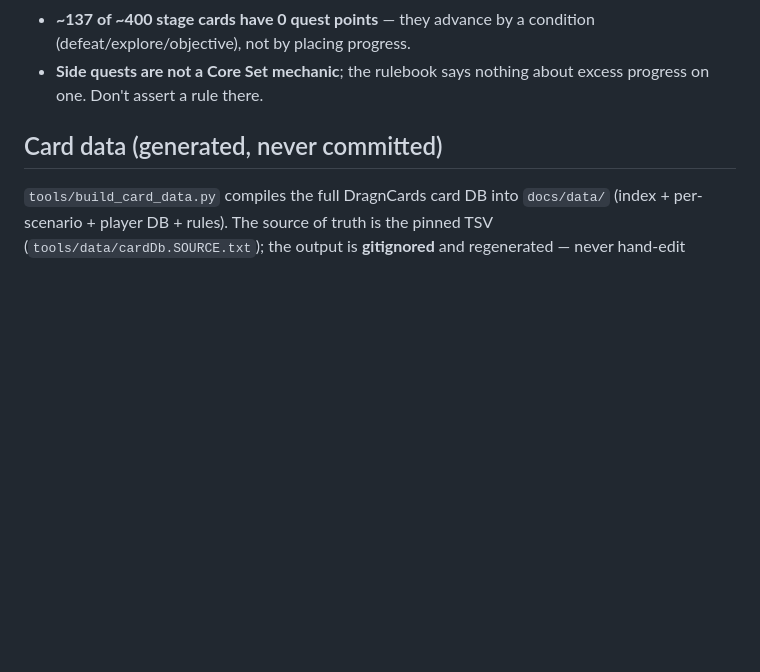
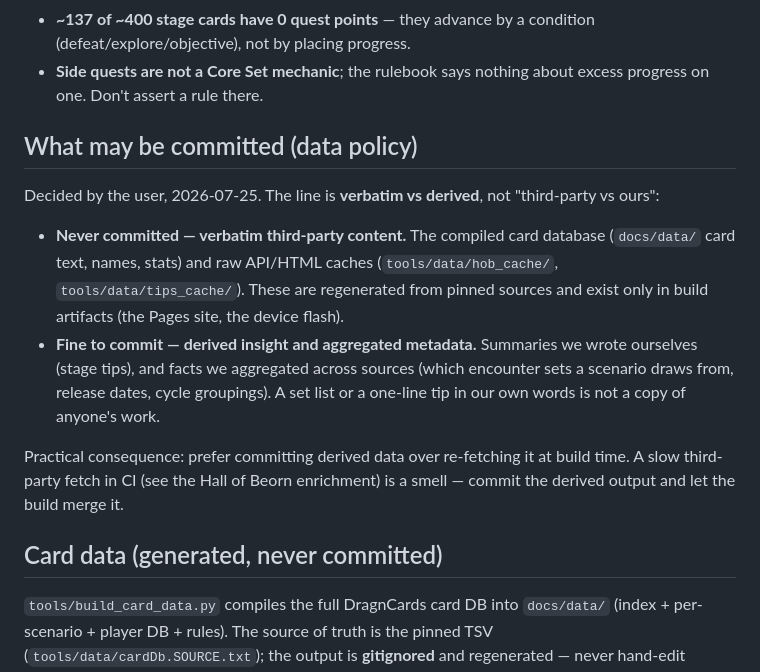
Before and after one commit to andrhamm/lotr-lcg-presto-hud, a Markdown page: CLAUDE.md, the part around the change. Rendered like a GitHub page; blank space fills up the shorter version.

Commit message:
docs: record the data-commit policy + flag the CI enrichment fetch
Policy (user): the line is verbatim vs derived, not third-party vs ours.
Verbatim card text and raw API caches stay generated-only; summaries we wrote
and metadata we aggregated (sets-to-gather, release dates, cycles) are fine to
commit.

Flags the consequence as a Ready card: the Pages deploy went from ~30s to
9min+ when main gained the Hall of Beorn step (cold cache = 40+ min of ~20s
requests). Committing the derived enrichment and dropping the CI fetch fixes
it, and the policy above now permits exactly that.

Co-Authored-By: Claude Opus 5 <noreply@anthropic.com>

```diff
--- a/CLAUDE.md
+++ b/CLAUDE.md
@@ -75,6 +75,25 @@ these rather than re-researching; correct them only with a better citation.
   condition (defeat/explore/objective), not by placing progress.
 - **Side quests are not a Core Set mechanic**; the rulebook says nothing about
   excess progress on one. Don't assert a rule there.
+
+## What may be committed (data policy)
+
+Decided by the user, 2026-07-25. The line is **verbatim vs derived**, not
+"third-party vs ours":
+
+- **Never committed — verbatim third-party content.** The compiled card
+  database (`docs/data/` card text, names, stats) and raw API/HTML caches
+  (`tools/data/hob_cache/`, `tools/data/tips_cache/`). These are regenerated
+  from pinned sources and exist only in build artifacts (the Pages site, the
+  device flash).
+- **Fine to commit — derived insight and aggregated metadata.** Summaries we
+  wrote ourselves (stage tips), and facts we aggregated across sources (which
+  encounter sets a scenario draws from, release dates, cycle groupings). A set
+  list or a one-line tip in our own words is not a copy of anyone's work.
+
+Practical consequence: prefer committing derived data over re-fetching it at
+build time. A slow third-party fetch in CI (see the Hall of Beorn enrichment)
+is a smell — commit the derived output and let the build merge it.
 
 ## Card data (generated, never committed)
 
```
Also changed, not shown: TODO.md (+6 -0 lines).
